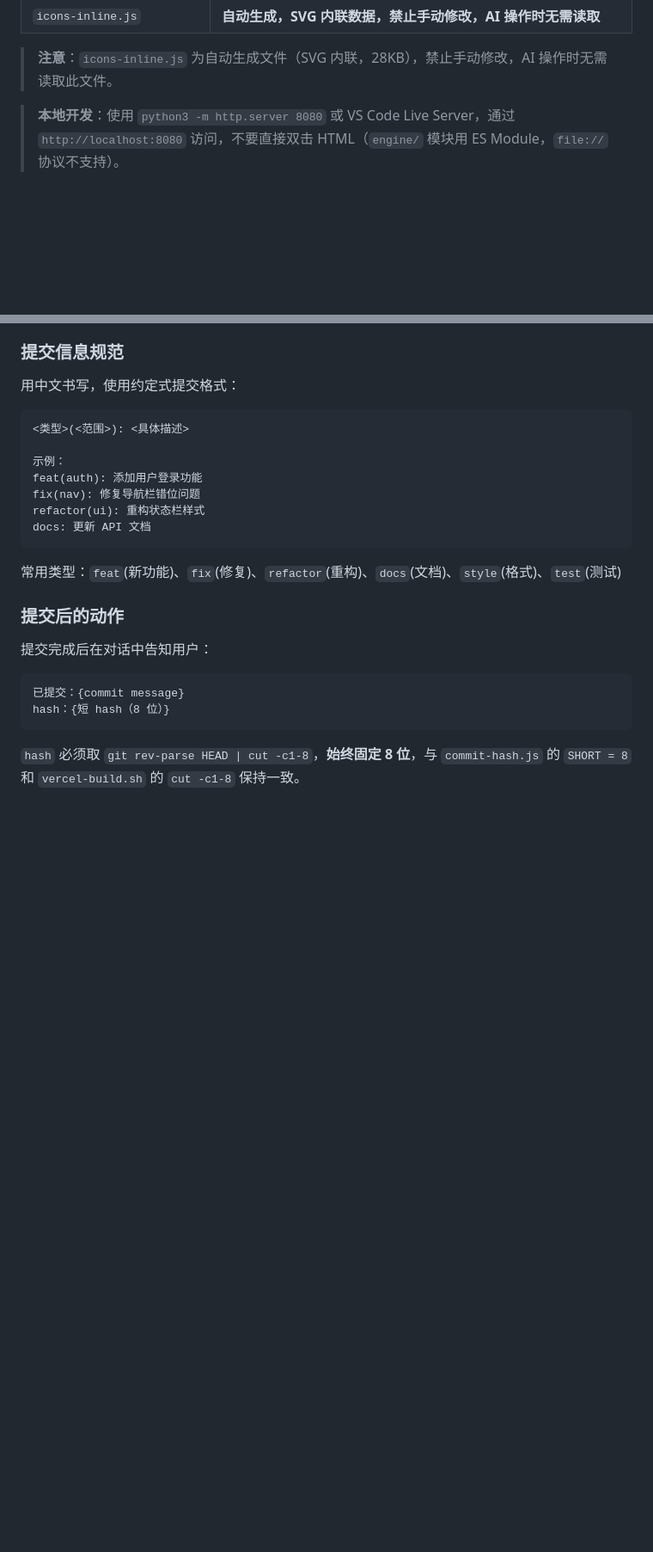
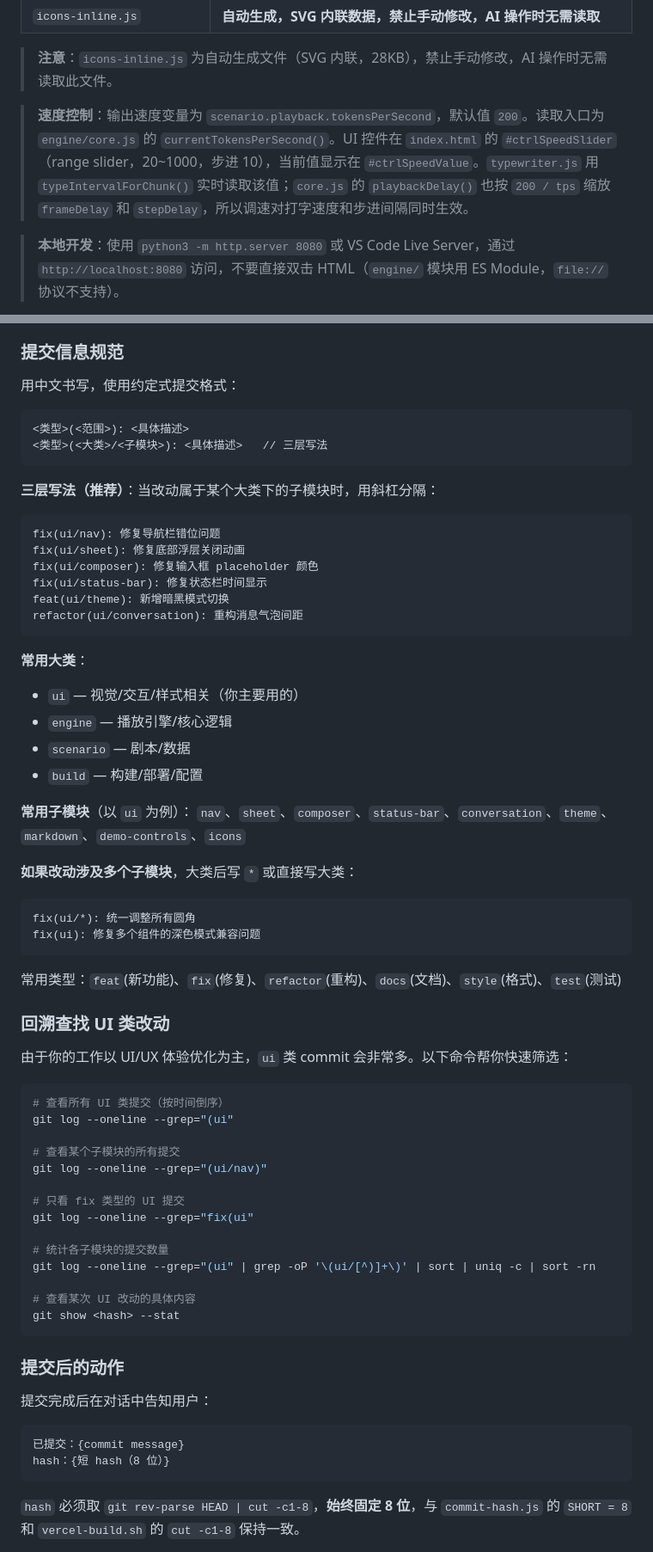
Before and after one commit to dwf89044485/WB-markdown, a Markdown page: AGENTS.md, 2 parts joined by grey strips. Shown at 86% size. GitHub-like rendering; blank space fills up the shorter version.

Commit message:
docs(AGENTS): 更新提交规范——新增三层写法、常用子模块、回溯查找命令

````diff
--- a/AGENTS.md
+++ b/AGENTS.md
@@ -24,6 +24,8 @@
 | `icons-inline.js`          | **自动生成，SVG 内联数据，禁止手动修改，AI 操作时无需读取**                                   |
 
 > **注意**：`icons-inline.js` 为自动生成文件（SVG 内联，28KB），禁止手动修改，AI 操作时无需读取此文件。
+
+> **速度控制**：输出速度变量为 `scenario.playback.tokensPerSecond`，默认值 `200`。读取入口为 `engine/core.js` 的 `currentTokensPerSecond()`。UI 控件在 `index.html` 的 `#ctrlSpeedSlider`（range slider，20~1000，步进 10），当前值显示在 `#ctrlSpeedValue`。`typewriter.js` 用 `typeIntervalForChunk()` 实时读取该值；`core.js` 的 `playbackDelay()` 也按 `200 / tps` 缩放 `frameDelay` 和 `stepDelay`，所以调速对打字速度和步进间隔同时生效。
 
 > **本地开发**：使用 `python3 -m http.server 8080` 或 VS Code Live Server，通过 `http://localhost:8080` 访问，不要直接双击 HTML（`engine/` 模块用 ES Module，`file://` 协议不支持）。
 
@@ -60,15 +62,58 @@
 
 ```
 <类型>(<范围>): <具体描述>
+<类型>(<大类>/<子模块>): <具体描述>   // 三层写法
+```
 
-示例：
-feat(auth): 添加用户登录功能
-fix(nav): 修复导航栏错位问题
-refactor(ui): 重构状态栏样式
-docs: 更新 API 文档
+**三层写法（推荐）**：当改动属于某个大类下的子模块时，用斜杠分隔：
+
+```
+fix(ui/nav): 修复导航栏错位问题
+fix(ui/sheet): 修复底部浮层关闭动画
+fix(ui/composer): 修复输入框 placeholder 颜色
+fix(ui/status-bar): 修复状态栏时间显示
+feat(ui/theme): 新增暗黑模式切换
+refactor(ui/conversation): 重构消息气泡间距
+```
+
+**常用大类**：
+- `ui` — 视觉/交互/样式相关（你主要用的）
+- `engine` — 播放引擎/核心逻辑
+- `scenario` — 剧本/数据
+- `build` — 构建/部署/配置
+
+**常用子模块**（以 `ui` 为例）：
+`nav`、`sheet`、`composer`、`status-bar`、`conversation`、`theme`、`markdown`、`demo-controls`、`icons`
+
+**如果改动涉及多个子模块**，大类后写 `*` 或直接写大类：
+
+```
+fix(ui/*): 统一调整所有圆角
+fix(ui): 修复多个组件的深色模式兼容问题
 ```
 
 常用类型：`feat`(新功能)、`fix`(修复)、`refactor`(重构)、`docs`(文档)、`style`(格式)、`test`(测试)
+
+### 回溯查找 UI 类改动
+
+由于你的工作以 UI/UX 体验优化为主，`ui` 类 commit 会非常多。以下命令帮你快速筛选：
+
+```bash
+# 查看所有 UI 类提交（按时间倒序）
+git log --oneline --grep="(ui"
+
+# 查看某个子模块的所有提交
+git log --oneline --grep="(ui/nav)"
+
+# 只看 fix 类型的 UI 提交
+git log --oneline --grep="fix(ui"
+
+# 统计各子模块的提交数量
+git log --oneline --grep="(ui" | grep -oP '\(ui/[^)]+\)' | sort | uniq -c | sort -rn
+
+# 查看某次 UI 改动的具体内容
+git show <hash> --stat
+```
 
 ### 提交后的动作
 
````
